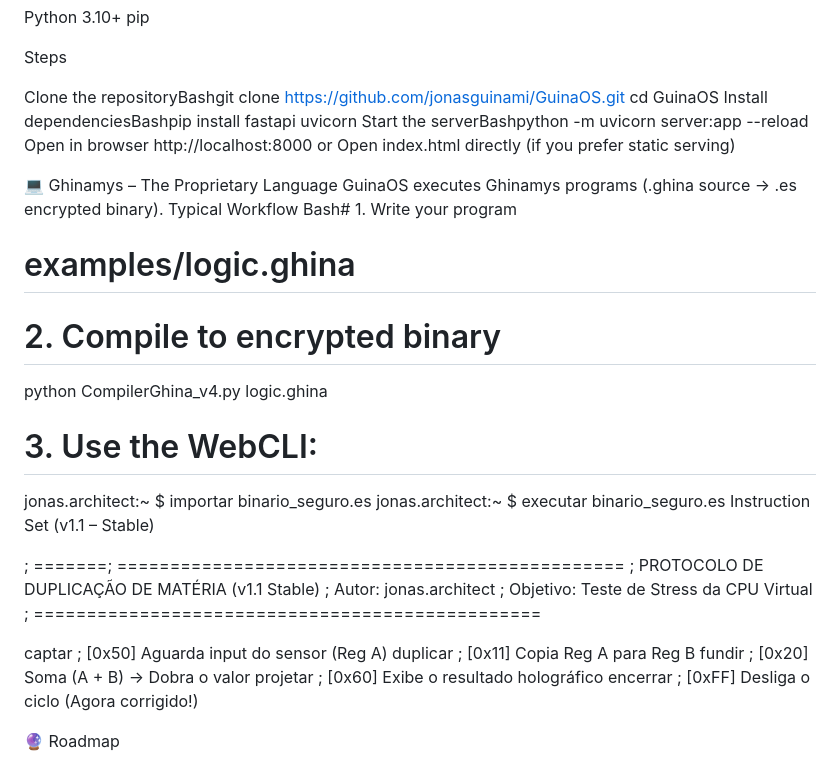
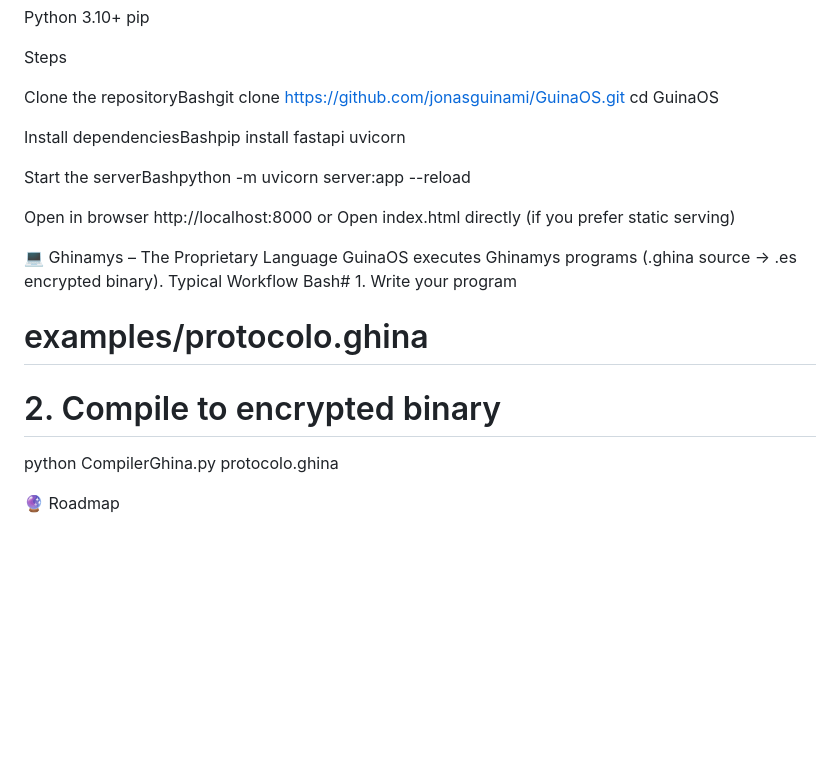
Before and after one commit to jonasguinami/GuinaOS, a Markdown page: README.md, the part around the change. Rendered like a GitHub page; blank space fills up the shorter version.

```diff
--- a/README.md
+++ b/README.md
@@ -49,10 +49,12 @@ Steps
 
 Clone the repositoryBashgit clone https://github.com/jonasguinami/GuinaOS.git
 cd GuinaOS
+
 Install dependenciesBashpip install fastapi uvicorn
+
 Start the serverBashpython -m uvicorn server:app --reload
-Open in browser
-http://localhost:8000
+
+Open in browser http://localhost:8000
 or
 Open index.html directly (if you prefer static serving)
 
@@ -61,27 +63,10 @@ Open index.html directly (if you prefer static serving)
 GuinaOS executes Ghinamys programs (.ghina source → .es encrypted binary).
 Typical Workflow
 Bash# 1. Write your program
-#    examples/logic.ghina
+#    examples/protocolo.ghina
 
 # 2. Compile to encrypted binary
-python CompilerGhina_v4.py logic.ghina
-
-# 3. Use the WebCLI:
-jonas.architect:~ $ importar binario_seguro.es
-jonas.architect:~ $ executar binario_seguro.es
-Instruction Set (v1.1 – Stable)
-
-; =======; ================================================
-; PROTOCOLO DE DUPLICAÇÃO DE MATÉRIA (v1.1 Stable)
-; Autor: jonas.architect
-; Objetivo: Teste de Stress da CPU Virtual
-; ================================================
-
-captar           ; [0x50] Aguarda input do sensor (Reg A)
-duplicar         ; [0x11] Copia Reg A para Reg B
-fundir           ; [0x20] Soma (A + B) -> Dobra o valor
-projetar         ; [0x60] Exibe o resultado holográfico
-encerrar         ; [0xFF] Desliga o ciclo (Agora corrigido!)
+python CompilerGhina.py protocolo.ghina
 
 🔮 Roadmap
 
```
